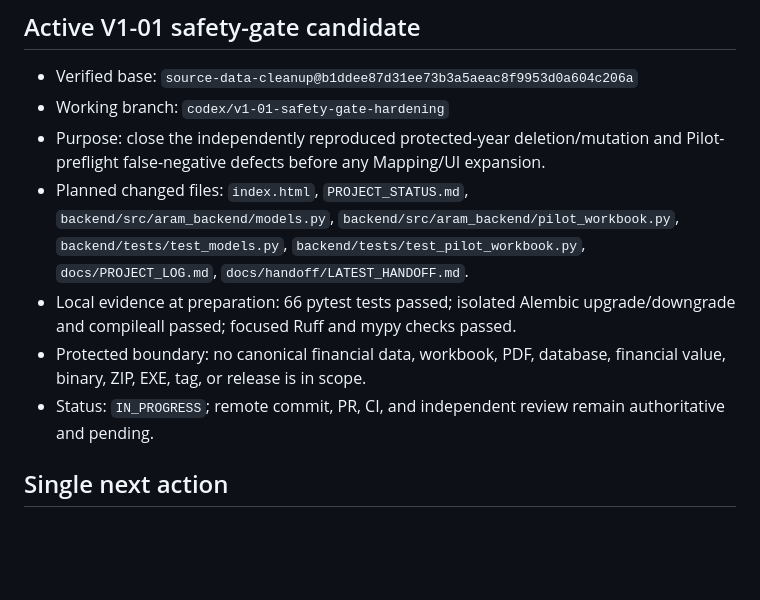
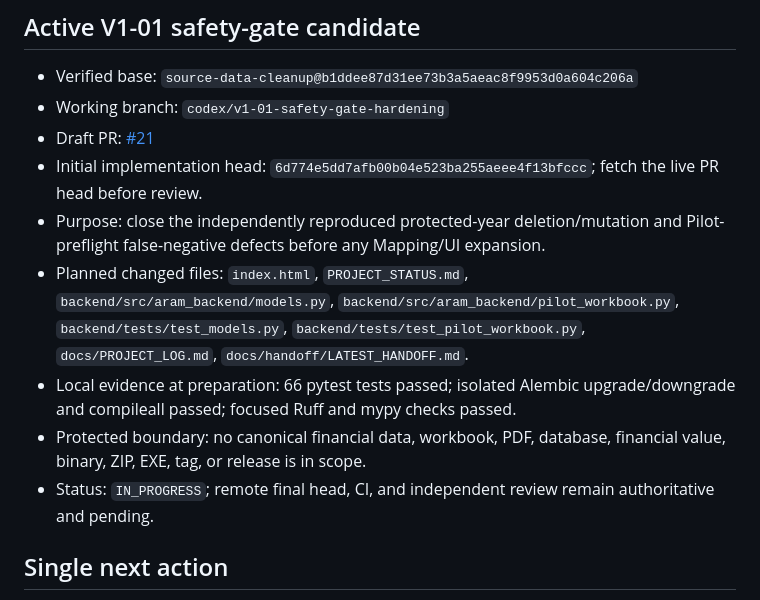
Before and after one commit to davoodmehraban89/Aram, a Markdown page: docs/handoff/LATEST_HANDOFF.md, the part around the change. Drawn GitHub-style; blank space fills up the shorter version.

Commit message:
docs(control): record V1-01 draft PR evidence

```diff
--- a/docs/handoff/LATEST_HANDOFF.md
+++ b/docs/handoff/LATEST_HANDOFF.md
@@ -92,11 +92,13 @@
 
 - Verified base: `source-data-cleanup@b1ddee87d31ee73b3a5aeac8f9953d0a604c206a`
 - Working branch: `codex/v1-01-safety-gate-hardening`
+- Draft PR: [#21](https://github.com/davoodmehraban89/Aram/pull/21)
+- Initial implementation head: `6d774e5dd7afb00b04e523ba255aeee4f13bfccc`; fetch the live PR head before review.
 - Purpose: close the independently reproduced protected-year deletion/mutation and Pilot-preflight false-negative defects before any Mapping/UI expansion.
 - Planned changed files: `index.html`, `PROJECT_STATUS.md`, `backend/src/aram_backend/models.py`, `backend/src/aram_backend/pilot_workbook.py`, `backend/tests/test_models.py`, `backend/tests/test_pilot_workbook.py`, `docs/PROJECT_LOG.md`, `docs/handoff/LATEST_HANDOFF.md`.
 - Local evidence at preparation: 66 pytest tests passed; isolated Alembic upgrade/downgrade and compileall passed; focused Ruff and mypy checks passed.
 - Protected boundary: no canonical financial data, workbook, PDF, database, financial value, binary, ZIP, EXE, tag, or release is in scope.
-- Status: `IN_PROGRESS`; remote commit, PR, CI, and independent review remain authoritative and pending.
+- Status: `IN_PROGRESS`; remote final head, CI, and independent review remain authoritative and pending.
 
 ## Single next action
 
```
Also changed, not shown: PROJECT_STATUS.md (+1 -1 lines), docs/PROJECT_LOG.md (+3 -3 lines).
